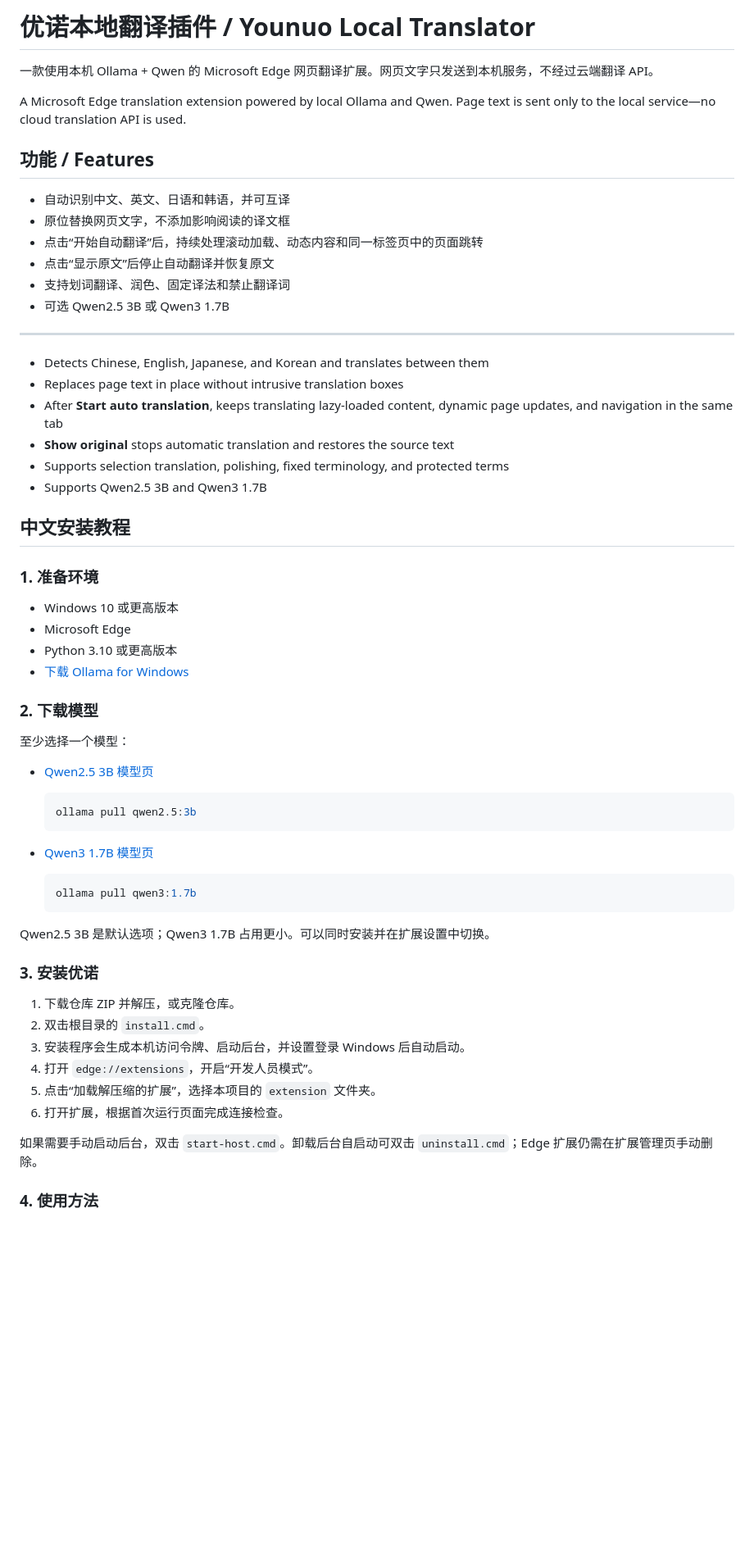
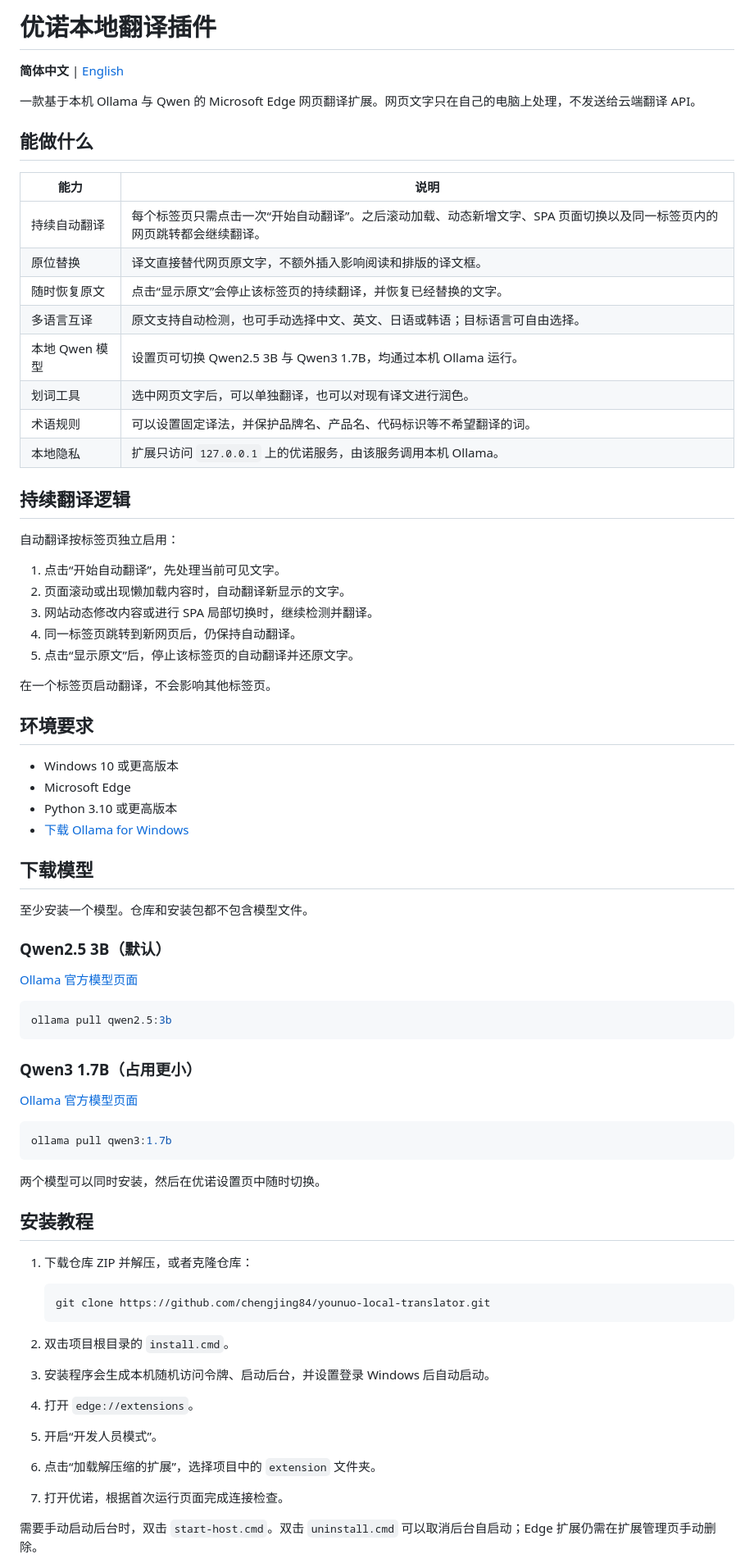
Before and after one commit to chengjing84/younuo-local-translator, a Markdown page: README.md, the part around one of its changes. Shown at 82% size. Rendered like a GitHub page; blank space fills up the shorter version.

````diff
--- a/README.md
+++ b/README.md
@@ -1,63 +1,77 @@
-# 优诺本地翻译插件 / Younuo Local Translator
+# 优诺本地翻译插件
 
-一款使用本机 Ollama + Qwen 的 Microsoft Edge 网页翻译扩展。网页文字只发送到本机服务，不经过云端翻译 API。
+**简体中文** | [English](README_EN.md)
 
-A Microsoft Edge translation extension powered by local Ollama and Qwen. Page text is sent only to the local service—no cloud translation API is used.
+一款基于本机 Ollama 与 Qwen 的 Microsoft Edge 网页翻译扩展。网页文字只在自己的电脑上处理，不发送给云端翻译 API。
 
-## 功能 / Features
+## 能做什么
 
-- 自动识别中文、英文、日语和韩语，并可互译
-- 原位替换网页文字，不添加影响阅读的译文框
-- 点击“开始自动翻译”后，持续处理滚动加载、动态内容和同一标签页中的页面跳转
-- 点击“显示原文”后停止自动翻译并恢复原文
-- 支持划词翻译、润色、固定译法和禁止翻译词
-- 可选 Qwen2.5 3B 或 Qwen3 1.7B
+| 能力 | 说明 |
+| --- | --- |
+| 持续自动翻译 | 每个标签页只需点击一次“开始自动翻译”。之后滚动加载、动态新增文字、SPA 页面切换以及同一标签页内的网页跳转都会继续翻译。 |
+| 原位替换 | 译文直接替代网页原文字，不额外插入影响阅读和排版的译文框。 |
+| 随时恢复原文 | 点击“显示原文”会停止该标签页的持续翻译，并恢复已经替换的文字。 |
+| 多语言互译 | 原文支持自动检测，也可手动选择中文、英文、日语或韩语；目标语言可自由选择。 |
+| 本地 Qwen 模型 | 设置页可切换 Qwen2.5 3B 与 Qwen3 1.7B，均通过本机 Ollama 运行。 |
+| 划词工具 | 选中网页文字后，可以单独翻译，也可以对现有译文进行润色。 |
+| 术语规则 | 可以设置固定译法，并保护品牌名、产品名、代码标识等不希望翻译的词。 |
+| 本地隐私 | 扩展只访问 `127.0.0.1` 上的优诺服务，由该服务调用本机 Ollama。 |
 
----
+## 持续翻译逻辑
 
-- Detects Chinese, English, Japanese, and Korean and translates between them
-- Replaces page text in place without intrusive translation boxes
-- After **Start auto translation**, keeps translating lazy-loaded content, dynamic page updates, and navigation in the same tab
-- **Show original** stops automatic translation and restores the source text
-- Supports selection translation, polishing, fixed terminology, and protected terms
-- Supports Qwen2.5 3B and Qwen3 1.7B
+自动翻译按标签页独立启用：
 
-## 中文安装教程
+1. 点击“开始自动翻译”，先处理当前可见文字。
+2. 页面滚动或出现懒加载内容时，自动翻译新显示的文字。
+3. 网站动态修改内容或进行 SPA 局部切换时，继续检测并翻译。
+4. 同一标签页跳转到新网页后，仍保持自动翻译。
+5. 点击“显示原文”后，停止该标签页的自动翻译并还原文字。
 
-### 1. 准备环境
+在一个标签页启动翻译，不会影响其他标签页。
+
+## 环境要求
 
 - Windows 10 或更高版本
 - Microsoft Edge
 - Python 3.10 或更高版本
 - [下载 Ollama for Windows](https://ollama.com/download/windows)
 
-### 2. 下载模型
+## 下载模型
 
-至少选择一个模型：
+至少安装一个模型。仓库和安装包都不包含模型文件。
 
-- [Qwen2.5 3B 模型页](https://ollama.com/library/qwen2.5:3b)
+### Qwen2.5 3B（默认）
 
-  ```powershell
-  ollama pull qwen2.5:3b
-  ```
+[Ollama 官方模型页面](https://ollama.com/library/qwen2.5:3b)
 
-- [Qwen3 1.7B 模型页](https://ollama.com/library/qwen3:1.7b)
+```powershell
+ollama pull qwen2.5:3b
+```
 
-  ```powershell
-  ollama pull qwen3:1.7b
-  ```
+### Qwen3 1.7B（占用更小）
 
-Qwen2.5 3B 是默认选项；Qwen3 1.7B 占用更小。可以同时安装并在扩展设置中切换。
+[Ollama 官方模型页面](https://ollama.com/library/qwen3:1.7b)
 
-### 3. 安装优诺
+```powershell
+ollama pull qwen3:1.7b
+```
 
-1. 下载仓库 ZIP 并解压，或克隆仓库。
-2. 双击根目录的 `install.cmd`。
-3. 安装程序会生成本机访问令牌、启动后台，并设置登录 Windows 后自动启动。
-4. 打开 `edge://extensions`，开启“开发人员模式”。
-5. 点击“加载解压缩的扩展”，选择本项目的 `extension` 文件夹。
-6. 打开扩展，根据首次运行页面完成连接检查。
+两个模型可以同时安装，然后在优诺设置页中随时切换。
 
-如果需要手动启动后台，双击 `start-host.cmd`。卸载后台自启动可双击 `uninstall.cmd`；Edge 扩展仍需在扩展管理页手动删除。
+## 安装教程
 
-### 4. 使用方法
+1. 下载仓库 ZIP 并解压，或者克隆仓库：
+
+   ```powershell
+   git clone https://github.com/chengjing84/younuo-local-translator.git
+   ```
+
+2. 双击项目根目录的 `install.cmd`。
+3. 安装程序会生成本机随机访问令牌、启动后台，并设置登录 Windows 后自动启动。
+4. 打开 `edge://extensions`。
+5. 开启“开发人员模式”。
+6. 点击“加载解压缩的扩展”，选择项目中的 `extension` 文件夹。
+7. 打开优诺，根据首次运行页面完成连接检查。
+
+需要手动启动后台时，双击 `start-host.cmd`。双击 `uninstall.cmd` 可以取消后台自启动；Edge 扩展仍需在扩展管理页手动删除。
+
````
Also changed, not shown: other parts of README.md (+29 -61 lines), README_EN.md (added, +127 -0 lines).
